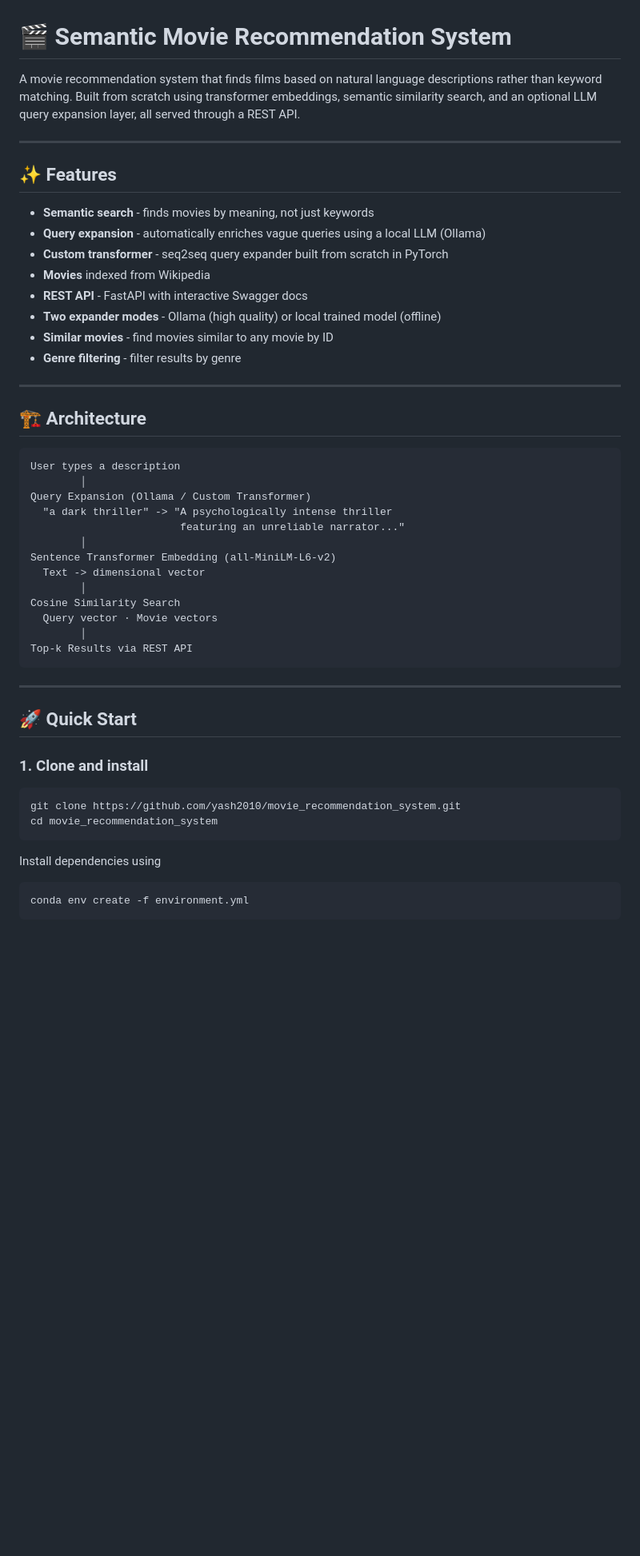
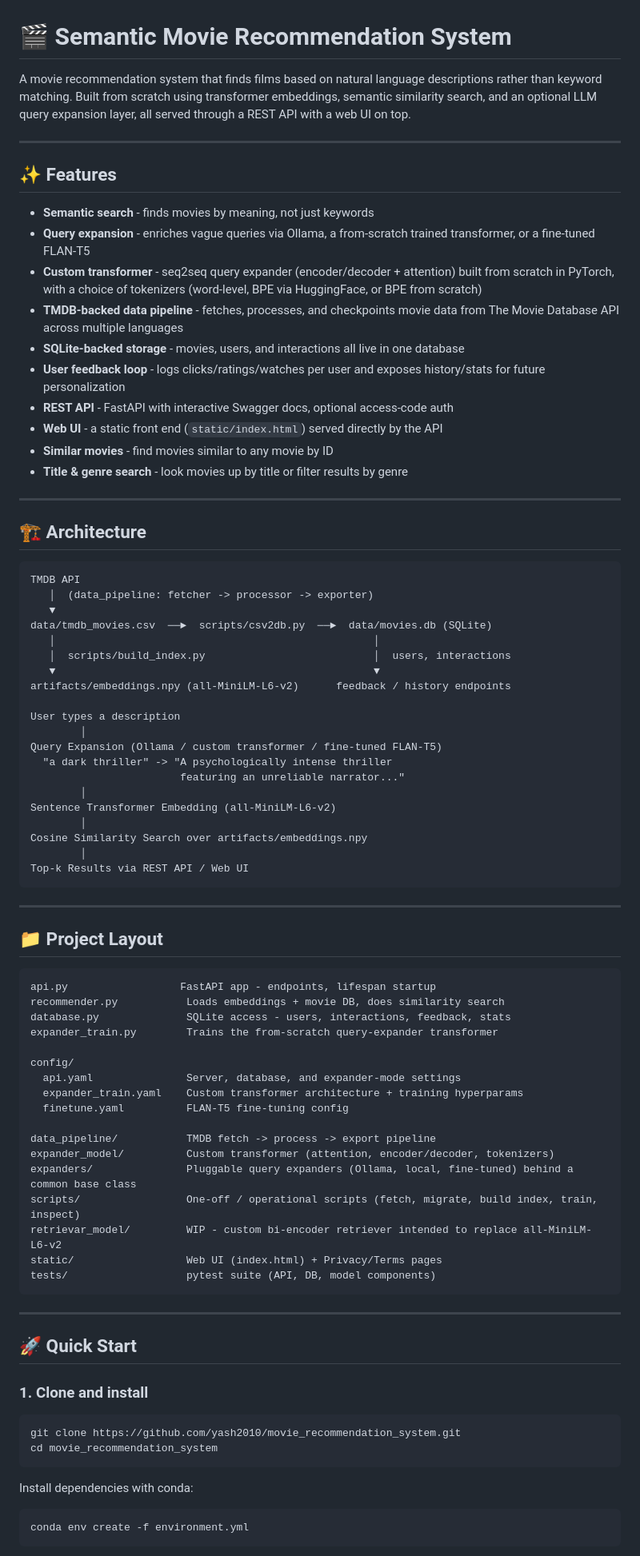
Before and after one commit to yash2010/Recommendation_system, a Markdown page: README.md, the part around one of its changes. Shown at 80% size. Drawn GitHub-style; blank space fills up the shorter version.

Commit message:
Revise README for improved feature descriptions and clarity
Updated README to enhance clarity on features, project layout, and usage instructions.

````diff
--- a/README.md
+++ b/README.md
@@ -1,38 +1,71 @@
 # 🎬 Semantic Movie Recommendation System
 
-A movie recommendation system that finds films based on natural language descriptions rather than keyword matching. Built from scratch using transformer embeddings, semantic similarity search, and an optional LLM query expansion layer, all served through a REST API.
+A movie recommendation system that finds films based on natural language descriptions rather than keyword matching. Built from scratch using transformer embeddings, semantic similarity search, and an optional LLM query expansion layer, all served through a REST API with a web UI on top.
 
 ---
 
 ## ✨ Features
 
 - **Semantic search** - finds movies by meaning, not just keywords
-- **Query expansion** - automatically enriches vague queries using a local LLM (Ollama)
-- **Custom transformer** - seq2seq query expander built from scratch in PyTorch
-- **Movies** indexed from Wikipedia
-- **REST API** - FastAPI with interactive Swagger docs
-- **Two expander modes** - Ollama (high quality) or local trained model (offline)
+- **Query expansion** - enriches vague queries via Ollama, a from-scratch trained transformer, or a fine-tuned FLAN-T5
+- **Custom transformer** - seq2seq query expander (encoder/decoder + attention) built from scratch in PyTorch, with a choice of tokenizers (word-level, BPE via HuggingFace, or BPE from scratch)
+- **TMDB-backed data pipeline** - fetches, processes, and checkpoints movie data from The Movie Database API across multiple languages
+- **SQLite-backed storage** - movies, users, and interactions all live in one database
+- **User feedback loop** - logs clicks/ratings/watches per user and exposes history/stats for future personalization
+- **REST API** - FastAPI with interactive Swagger docs, optional access-code auth
+- **Web UI** - a static front end (`static/index.html`) served directly by the API
 - **Similar movies** - find movies similar to any movie by ID
-- **Genre filtering** - filter results by genre
+- **Title & genre search** - look movies up by title or filter results by genre
 
 ---
 
 ## 🏗️ Architecture
 
 ```
+TMDB API
+   │  (data_pipeline: fetcher -> processor -> exporter)
+   ▼
+data/tmdb_movies.csv  ──►  scripts/csv2db.py  ──►  data/movies.db (SQLite)
+   │                                                   │
+   │  scripts/build_index.py                           │  users, interactions
+   ▼                                                   ▼
+artifacts/embeddings.npy (all-MiniLM-L6-v2)      feedback / history endpoints
+
 User types a description
         │
-Query Expansion (Ollama / Custom Transformer)
+Query Expansion (Ollama / custom transformer / fine-tuned FLAN-T5)
   "a dark thriller" -> "A psychologically intense thriller
                         featuring an unreliable narrator..."
         │
 Sentence Transformer Embedding (all-MiniLM-L6-v2)
-  Text -> dimensional vector
         │
-Cosine Similarity Search
-  Query vector · Movie vectors
+Cosine Similarity Search over artifacts/embeddings.npy
         │
-Top-k Results via REST API
+Top-k Results via REST API / Web UI
+```
+
+---
+
+## 📁 Project Layout
+
+```
+api.py                  FastAPI app - endpoints, lifespan startup
+recommender.py           Loads embeddings + movie DB, does similarity search
+database.py              SQLite access - users, interactions, feedback, stats
+expander_train.py        Trains the from-scratch query-expander transformer
+
+config/
+  api.yaml               Server, database, and expander-mode settings
+  expander_train.yaml    Custom transformer architecture + training hyperparams
+  finetune.yaml          FLAN-T5 fine-tuning config
+
+data_pipeline/           TMDB fetch -> process -> export pipeline
+expander_model/          Custom transformer (attention, encoder/decoder, tokenizers)
+expanders/               Pluggable query expanders (Ollama, local, fine-tuned) behind a common base class
+scripts/                 One-off / operational scripts (fetch, migrate, build index, train, inspect)
+retrievar_model/         WIP - custom bi-encoder retriever intended to replace all-MiniLM-L6-v2
+static/                  Web UI (index.html) + Privacy/Terms pages
+tests/                   pytest suite (API, DB, model components)
 ```
 
 ---
@@ -46,7 +79,7 @@ git clone https://github.com/yash2010/movie_recommendation_system.git
 cd movie_recommendation_system
 ```
 
-Install dependencies using
+Install dependencies with conda:
 
 ```bash
 conda env create -f environment.yml
````
Also changed, not shown: other parts of README.md (+105 -44 lines).
